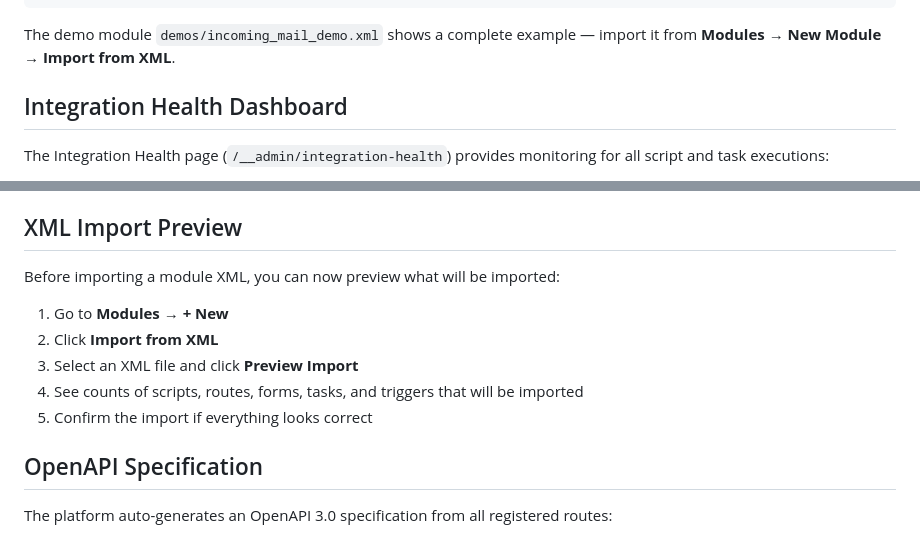
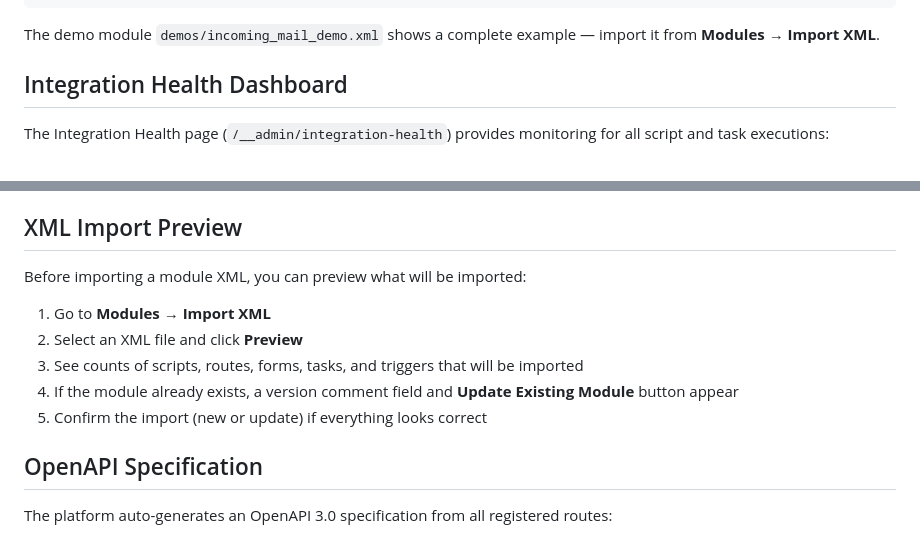
Before and after one commit to Nurb4000/PythonAppFoundry, a Markdown page: ADMIN_AND_DEVELOPER_GUIDE.md, 2 parts joined by grey strips. Drawn GitHub-style.

Commit message:
Update dev docs to reflect new import page location

````diff
--- a/ADMIN_AND_DEVELOPER_GUIDE.md
+++ b/ADMIN_AND_DEVELOPER_GUIDE.md
@@ -461,7 +461,7 @@ for row in result:
 db.session.commit()
 ```
 
-The demo module `demos/incoming_mail_demo.xml` shows a complete example — import it from **Modules → New Module → Import from XML**.
+The demo module `demos/incoming_mail_demo.xml` shows a complete example — import it from **Modules → Import XML**.
 
 ## Integration Health Dashboard
 
@@ -902,13 +902,13 @@ Templates are imported after scripts and forms, and are deleted on module update
 
 ## XML Import Preview
 
-Before importing a module XML, you can now preview what will be imported:
+Before importing a module XML, you can preview what will be imported:
 
-1. Go to **Modules** → **+ New**
-2. Click **Import from XML**
-3. Select an XML file and click **Preview Import**
-4. See counts of scripts, routes, forms, tasks, and triggers that will be imported
-5. Confirm the import if everything looks correct
+1. Go to **Modules** → **Import XML**
+2. Select an XML file and click **Preview**
+3. See counts of scripts, routes, forms, tasks, and triggers that will be imported
+4. If the module already exists, a version comment field and **Update Existing Module** button appear
+5. Confirm the import (new or update) if everything looks correct
 
 ## OpenAPI Specification
 
````
